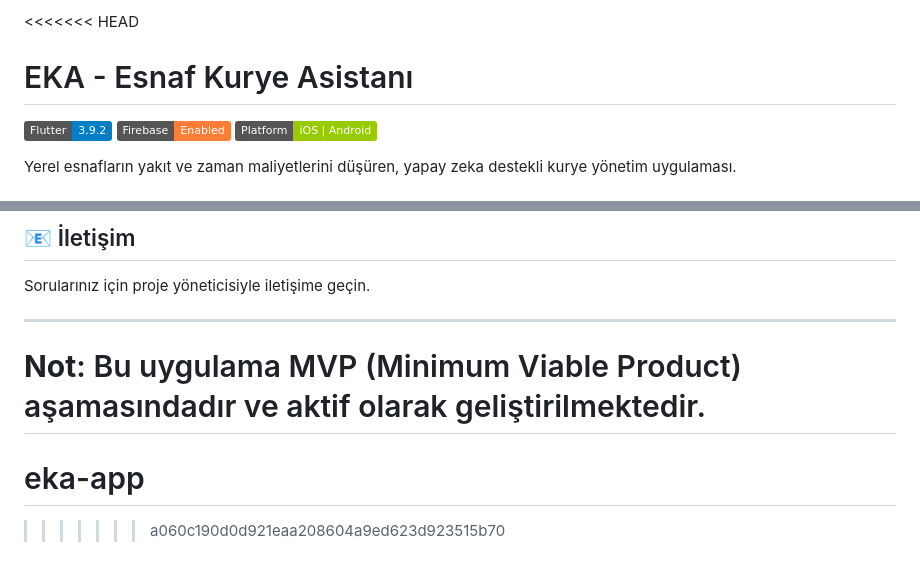
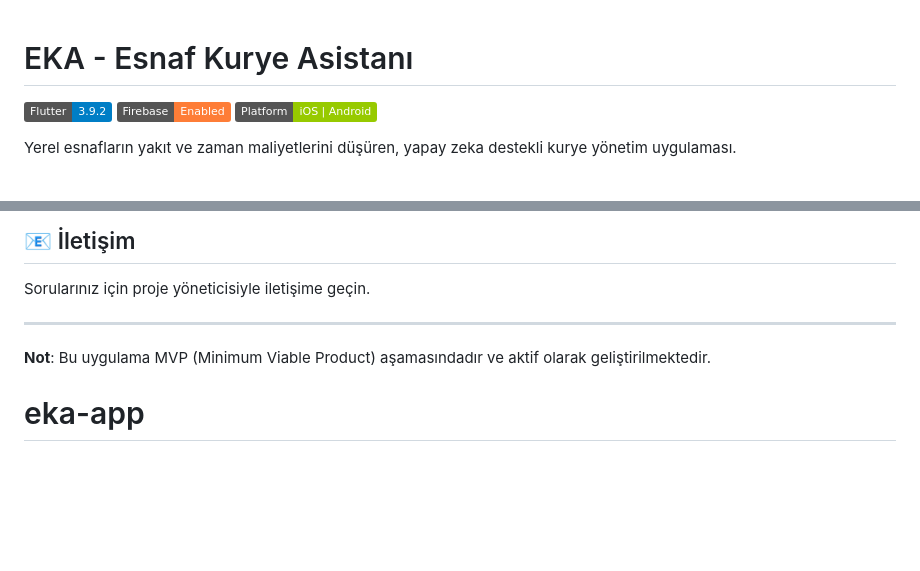
Before and after one commit to IbrahimSemih/eka-app, a Markdown page: README.md, 2 parts joined by grey strips. GitHub-like rendering; badges without logos; blank space fills up the shorter version.

Commit message:
a small arrangement was made
Removed merge conflict markers from README.md

```diff
--- a/README.md
+++ b/README.md
@@ -1,4 +1,3 @@
-<<<<<<< HEAD
 # EKA - Esnaf Kurye Asistanı
 
 ![Flutter](https://img.shields.io/badge/Flutter-3.9.2-blue)
@@ -111,6 +110,5 @@ Sorularınız için proje yöneticisiyle iletişime geçin.
 ---
 
 **Not**: Bu uygulama MVP (Minimum Viable Product) aşamasındadır ve aktif olarak geliştirilmektedir.
-=======
+
 # eka-app
->>>>>>> a060c190d0d921eaa208604a9ed623d923515b70
```
